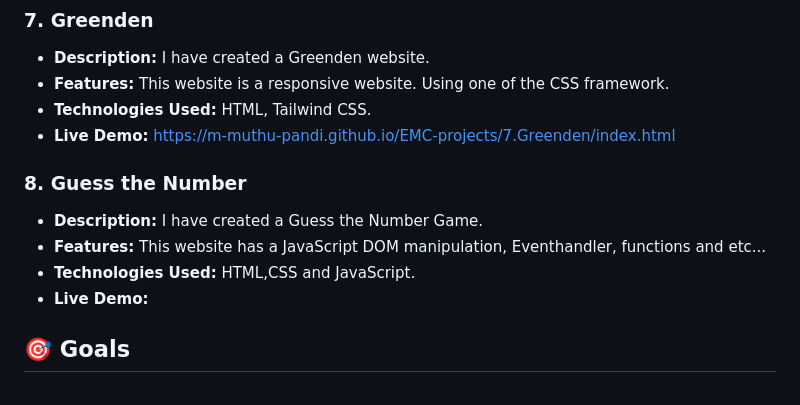
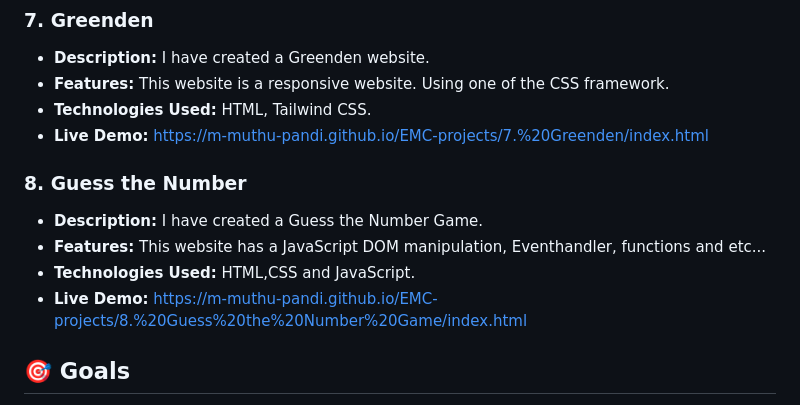
Before and after one commit to M-Muthu-Pandi/EMC-projects, a Markdown page: README.md, the part around the change. GitHub-like rendering.

```diff
--- a/README.md
+++ b/README.md
@@ -56,13 +56,13 @@ I'm a passionate front-end developer expanding my skill set to include full-stac
 - **Description:** I have created a Greenden website.
 - **Features:** This website is a responsive website. Using one of the CSS framework.
 - **Technologies Used:** HTML, Tailwind CSS.
-- **Live Demo:** https://m-muthu-pandi.github.io/EMC-projects/7.Greenden/index.html
+- **Live Demo:** https://m-muthu-pandi.github.io/EMC-projects/7.%20Greenden/index.html
 
 ### 8. Guess the Number
 - **Description:** I have created a Guess the Number Game.
 - **Features:** This website has a JavaScript DOM manipulation, Eventhandler, functions and etc...
 - **Technologies Used:** HTML,CSS and JavaScript.
-- **Live Demo:**
+- **Live Demo:** https://m-muthu-pandi.github.io/EMC-projects/8.%20Guess%20the%20Number%20Game/index.html
 
 ## 🎯 Goals
 
```
